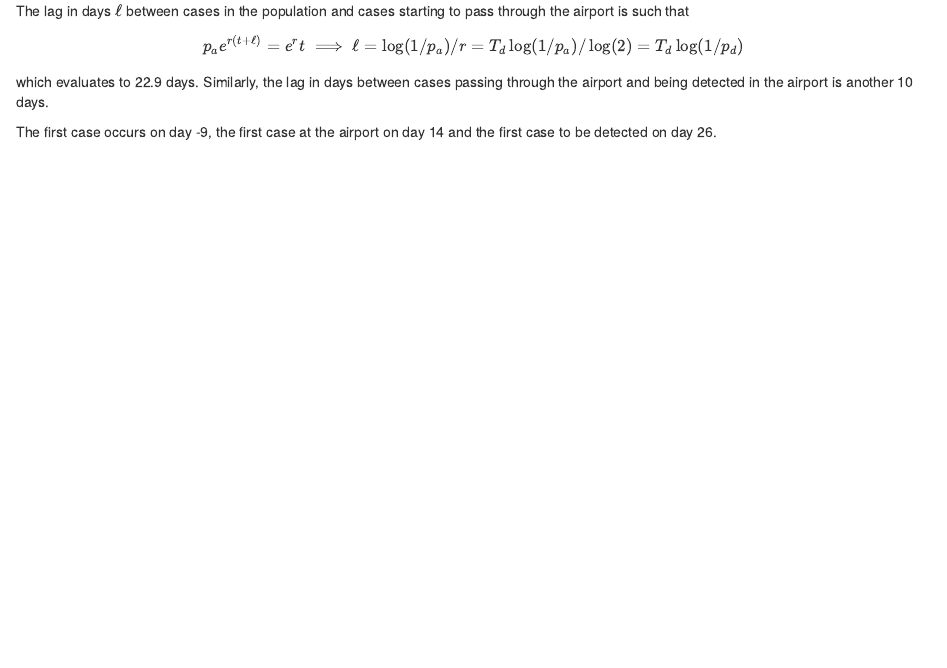
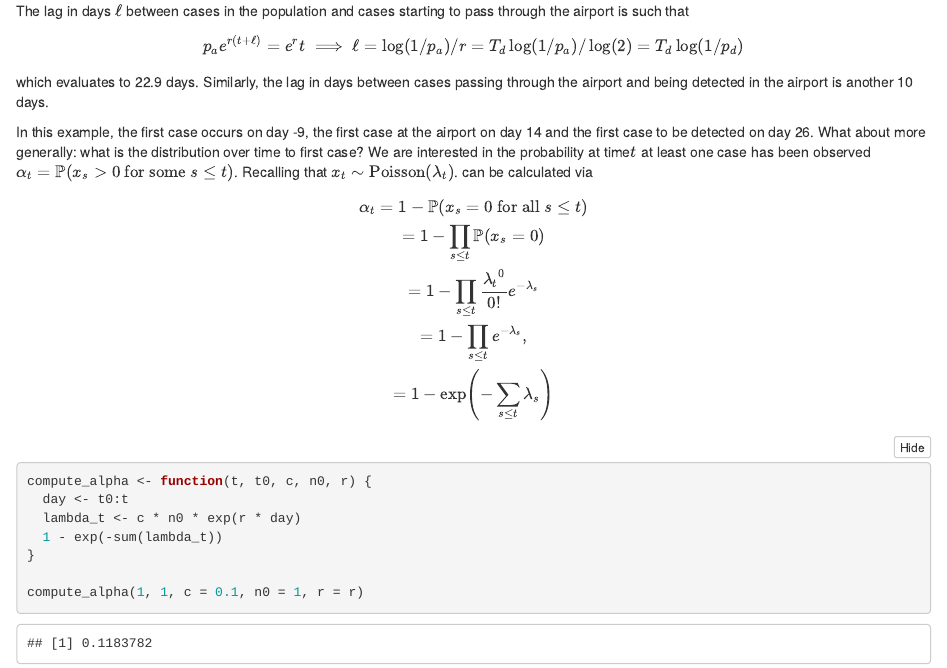
Before and after one commit to athowes/exp-growth, an R Markdown document (src/explore_poisson-regression/exponential-detection.Rmd): the page in a window 1100 px wide, from 8970 px down. Rendered offline with R 4.5, knitr and Pandoc, with nearby package versions; folded parts are opened; some code elsewhere in the file could not run offline.

Commit message:
Formula for P(case by time t)

````diff
--- a/src/explore_poisson-regression/exponential-detection.Rmd
+++ b/src/explore_poisson-regression/exponential-detection.Rmd
@@ -370,9 +370,27 @@ $$
 which evaluates to `r round(log2(1 / prob_airport) * doubling_time, 1)` days.
 Similarly, the lag in days between cases passing through the airport and being detected in the airport is another `r round(log2(1 / prob_detect) * doubling_time, 1)` days.
 
-The first case occurs on day `r t_first_total`, the first case at the airport on day `r t_first_travel` and the first case to be detected on day `r t_first_detect`.
+In this example, the first case occurs on day `r t_first_total`, the first case at the airport on day `r t_first_travel` and the first case to be detected on day `r t_first_detect`.
+What about more generally: what is the distribution over time to first case?
+We are interested in the probability at time$t$ at least one case has been observed $\alpha_t = \mathbb{P}(x_s > 0 \text{ for some } s \leq t)$.
+Recalling that $x_t \sim \text{Poisson}(\lambda_t)$. can be calculated via
+$$
+\alpha_t = 1 - \mathbb{P}(x_s = 0 \text{ for all } s \leq t) \\
+= 1 - \prod_{s \leq t} \mathbb{P}(x_s = 0) \\
+= 1 - \prod_{s \leq t} \frac{{\lambda_t}^0}{0!} e^{-\lambda_s} \\
+= 1 - \prod_{s \leq t} e^{-\lambda_s}, \\
+= 1 - \exp\left( {- \sum_{s \leq t} \lambda_s} \right)
+$$
 
-<!-- First time in which positive growth could be detected with simple Poisson regression. -->
+```{r}
+compute_alpha <- function(t, t0, c, n0, r) {
+  day <- t0:t
+  lambda_t <- c * n0 * exp(r * day)
+  1 - exp(-sum(lambda_t))
+}
+
+compute_alpha(1, 1, c = 0.1, n0 = 1, r = r)
+```
 
 <!-- What other scenarios might we consider? -->
 
````
